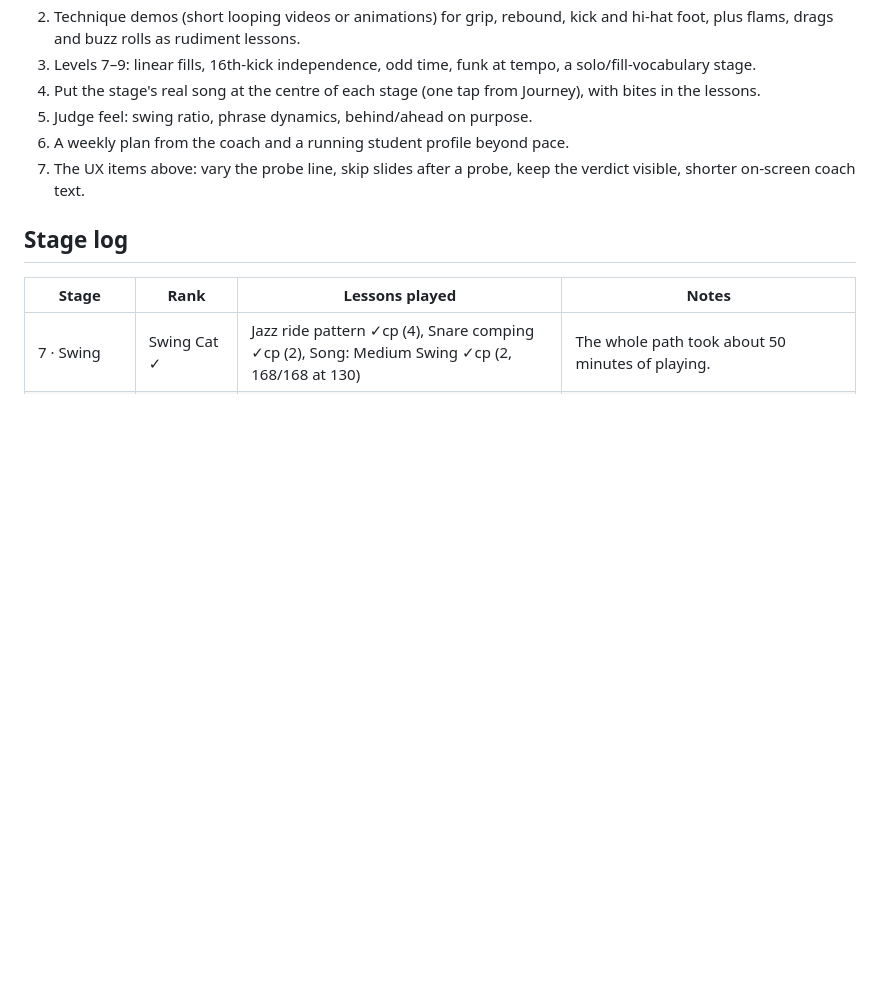
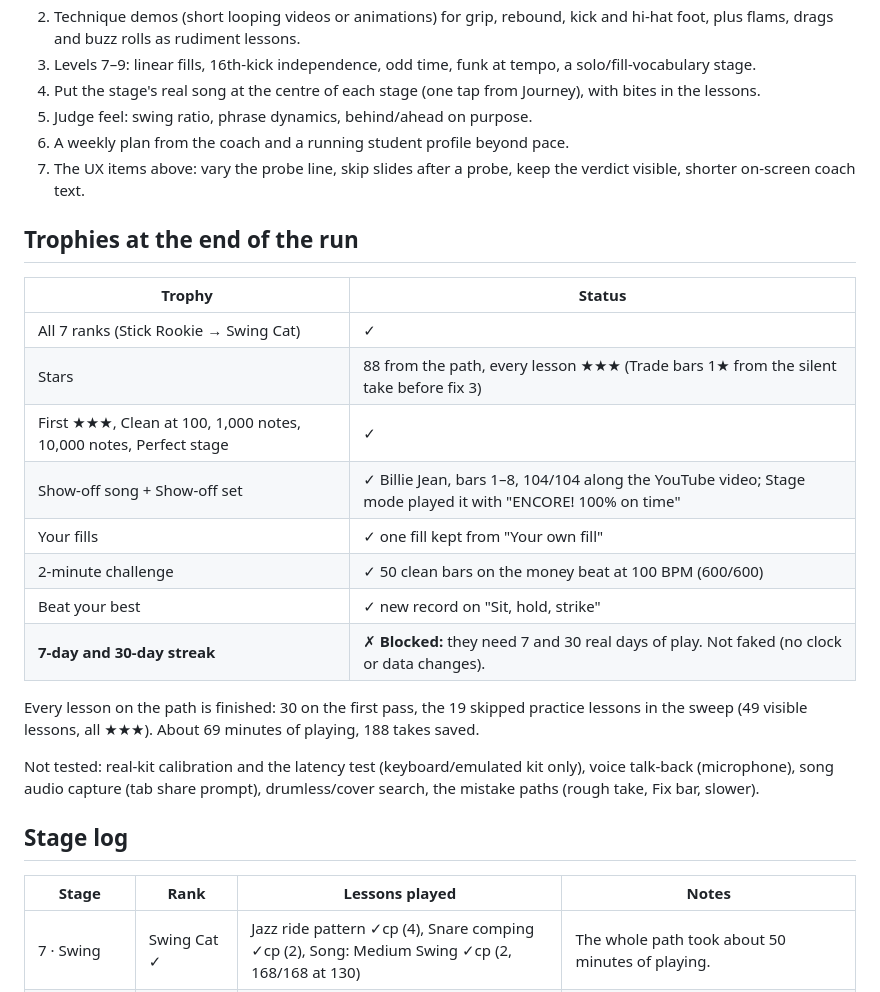
Before and after one commit to navin-chouhan/drum-coach, a Markdown page: docs/PLAYTEST.md, the part around one of its changes. Drawn GitHub-style; blank space fills up the shorter version.

```diff
--- a/docs/PLAYTEST.md
+++ b/docs/PLAYTEST.md
@@ -218,6 +237,24 @@ the depth of the path than about the student.
 7. The UX items above: vary the probe line, skip slides after a probe, keep the verdict visible, shorter on-screen
    coach text.
 
+## Trophies at the end of the run
+| Trophy | Status |
+|---|---|
+| All 7 ranks (Stick Rookie → Swing Cat) | ✓ |
+| Stars | 88 from the path, every lesson ★★★ (Trade bars 1★ from the silent take before fix 3) |
+| First ★★★, Clean at 100, 1,000 notes, 10,000 notes, Perfect stage | ✓ |
+| Show-off song + Show-off set | ✓ Billie Jean, bars 1–8, 104/104 along the YouTube video; Stage mode played it with "ENCORE! 100% on time" |
+| Your fills | ✓ one fill kept from "Your own fill" |
+| 2-minute challenge | ✓ 50 clean bars on the money beat at 100 BPM (600/600) |
+| Beat your best | ✓ new record on "Sit, hold, strike" |
+| **7-day and 30-day streak** | ✗ **Blocked:** they need 7 and 30 real days of play. Not faked (no clock or data changes). |
+
+Every lesson on the path is finished: 30 on the first pass, the 19 skipped practice lessons in the sweep (49 visible
+lessons, all ★★★). About 69 minutes of playing, 188 takes saved.
+
+Not tested: real-kit calibration and the latency test (keyboard/emulated kit only), voice talk-back (microphone),
+song audio capture (tab share prompt), drumless/cover search, the mistake paths (rough take, Fix bar, slower).
+
 ## Stage log
 | Stage | Rank | Lessons played | Notes |
 |---|---|---|---|
```
Also changed, not shown: other parts of docs/PLAYTEST.md (+19 -0 lines).
